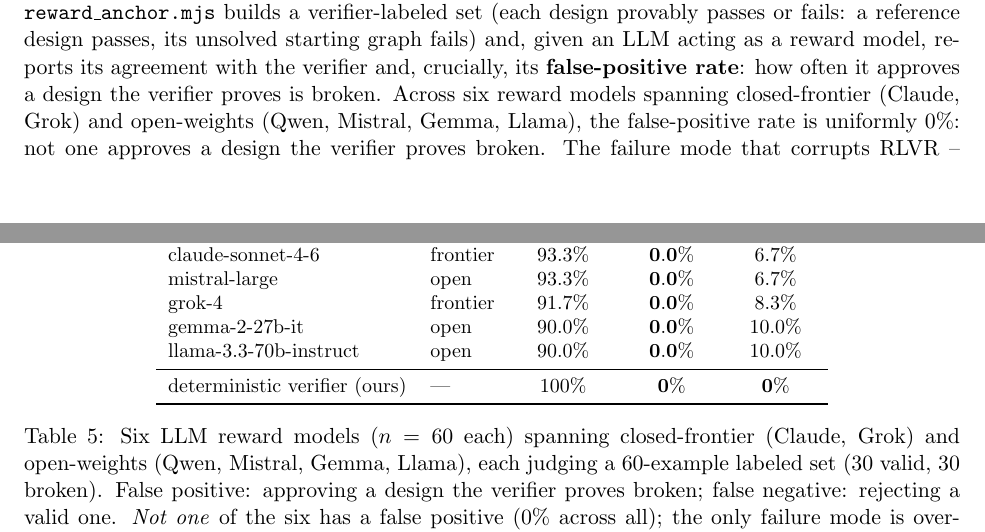
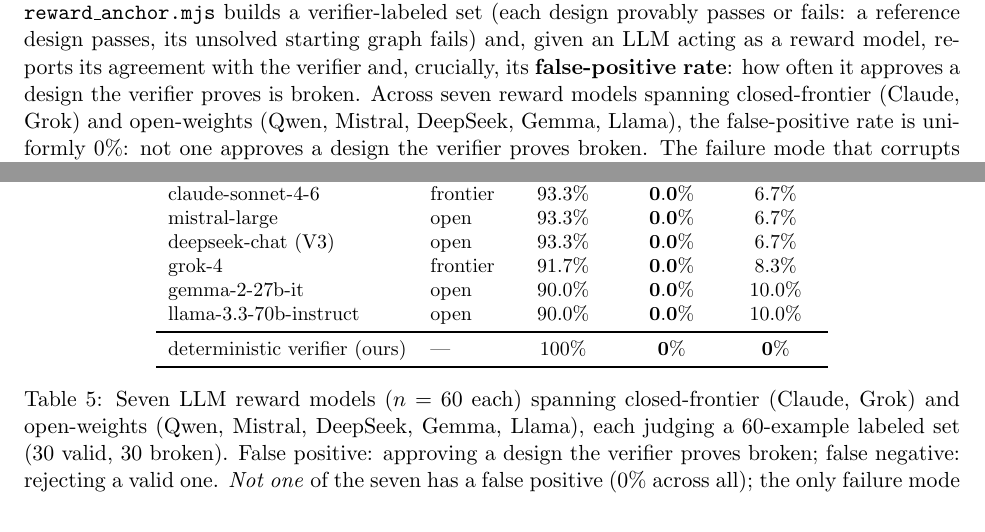
Before and after one commit to neurarch-ai/neurarch-arch-bench, a LaTeX paper (paper/paper.tex): two parts of pages 6 and 7 of 10, joined at a grey line, cut so that both start at the same text. Compiled offline with pdfLaTeX.

Commit message:
docs(paper): 7th reward-model row (DeepSeek-V3) — still 0% false-positive
deepseek-chat (V3, n=60): 93.3/0/6.7. Seven models now across closed-frontier
and open-weights, every one at 0% false-positive. six->seven updated in table,
caption, prose, abstract, PAPER.md, X thread. Rows verified; compiles.

Co-Authored-By: Claude Fable 5 <noreply@anthropic.com>

```diff
--- a/paper/paper.tex
+++ b/paper/paper.tex
@@ -203,7 +203,7 @@ $k=3$ & $100\%$ & $[97, 100]$ \\
 \end{table} Numbers are over the tasks graded before an API-credit cutout ($n\approx8$--$10$ per family, 95 graded).
 
 \section{Auditing LLM reward models with the verifier}
-Frontier labs increasingly use a strong model \emph{as} a reward model to optimize objectives that are not directly verifiable (xAI reported this for Grok~4.1), a practice studied more broadly as LLM-as-a-judge~\cite{llmjudge}. The known failure mode is that an LLM reward model drifts: it approves answers that are actually broken. In a domain with a verifiable reward that drift is \emph{measurable}. \texttt{reward\_anchor.mjs} builds a verifier-labeled set (each design provably passes or fails: a reference design passes, its unsolved starting graph fails) and, given an LLM acting as a reward model, reports its agreement with the verifier and, crucially, its \textbf{false-positive rate}: how often it approves a design the verifier proves is broken. Across six reward models spanning closed-frontier (Claude, Grok) and open-weights (Qwen, Mistral, Gemma, Llama), the false-positive rate is uniformly $0\%$: not one approves a design the verifier proves broken. The failure mode that corrupts RLVR -- rewarding a broken design -- does not appear; the only errors are false \emph{negatives} ($0$--$10\%$, over-conservative), which waste valid designs but do not poison the reward. An LLM reward model here is therefore safe but lossy, and the verifier does the same job with $0\%$ false negatives, deterministically and for free. This is a reassuring but non-obvious result, and only a verifiable domain lets a lab establish it before trusting an LLM judge. Whether weaker or cheaper reward models drift toward false positives, the failure mode that corrupts RLVR, is the open question the verifier makes measurable per model (Table~\ref{tab:rewardmodel}). This is a use of the environment beyond training or evaluation: a ground-truth anchor for the LLM reward models labs deploy where no verifier is available.
+Frontier labs increasingly use a strong model \emph{as} a reward model to optimize objectives that are not directly verifiable (xAI reported this for Grok~4.1), a practice studied more broadly as LLM-as-a-judge~\cite{llmjudge}. The known failure mode is that an LLM reward model drifts: it approves answers that are actually broken. In a domain with a verifiable reward that drift is \emph{measurable}. \texttt{reward\_anchor.mjs} builds a verifier-labeled set (each design provably passes or fails: a reference design passes, its unsolved starting graph fails) and, given an LLM acting as a reward model, reports its agreement with the verifier and, crucially, its \textbf{false-positive rate}: how often it approves a design the verifier proves is broken. Across seven reward models spanning closed-frontier (Claude, Grok) and open-weights (Qwen, Mistral, DeepSeek, Gemma, Llama), the false-positive rate is uniformly $0\%$: not one approves a design the verifier proves broken. The failure mode that corrupts RLVR -- rewarding a broken design -- does not appear; the only errors are false \emph{negatives} ($0$--$10\%$, over-conservative), which waste valid designs but do not poison the reward. An LLM reward model here is therefore safe but lossy, and the verifier does the same job with $0\%$ false negatives, deterministically and for free. This is a reassuring but non-obvious result, and only a verifiable domain lets a lab establish it before trusting an LLM judge. Whether weaker or cheaper reward models drift toward false positives, the failure mode that corrupts RLVR, is the open question the verifier makes measurable per model (Table~\ref{tab:rewardmodel}). This is a use of the environment beyond training or evaluation: a ground-truth anchor for the LLM reward models labs deploy where no verifier is available.
 
 \begin{table}[t]
 \centering
@@ -215,6 +215,7 @@ model & tier & agreement & false-pos. & false-neg. \\
 qwen-2.5-72b-instruct & open & $100.0\%$ & $\mathbf{0.0\%}$ & $0.0\%$ \\
 claude-sonnet-4-6 & frontier & $93.3\%$ & $\mathbf{0.0\%}$ & $6.7\%$ \\
 mistral-large & open & $93.3\%$ & $\mathbf{0.0\%}$ & $6.7\%$ \\
+deepseek-chat (V3) & open & $93.3\%$ & $\mathbf{0.0\%}$ & $6.7\%$ \\
 grok-4 & frontier & $91.7\%$ & $\mathbf{0.0\%}$ & $8.3\%$ \\
 gemma-2-27b-it & open & $90.0\%$ & $\mathbf{0.0\%}$ & $10.0\%$ \\
 llama-3.3-70b-instruct & open & $90.0\%$ & $\mathbf{0.0\%}$ & $10.0\%$ \\
@@ -222,7 +223,7 @@ llama-3.3-70b-instruct & open & $90.0\%$ & $\mathbf{0.0\%}$ & $10.0\%$ \\
 deterministic verifier (ours) & --- & $100\%$ & $\mathbf{0\%}$ & $\mathbf{0\%}$ \\
 \bottomrule
 \end{tabular}
-\caption{Six LLM reward models ($n=60$ each) spanning closed-frontier (Claude, Grok) and open-weights (Qwen, Mistral, Gemma, Llama), each judging a 60-example labeled set (30 valid, 30 broken). False positive: approving a design the verifier proves broken; false negative: rejecting a valid one. \emph{Not one} of the six has a false positive ($0\%$ across all); the only failure mode is over-conservatism ($0$--$10\%$ false negative). The verifier matches the best model ($0/0$) at zero cost and deterministically. Whether subtler quality judgments elicit false positives remains open.}
+\caption{Seven LLM reward models ($n=60$ each) spanning closed-frontier (Claude, Grok) and open-weights (Qwen, Mistral, DeepSeek, Gemma, Llama), each judging a 60-example labeled set (30 valid, 30 broken). False positive: approving a design the verifier proves broken; false negative: rejecting a valid one. \emph{Not one} of the seven has a false positive ($0\%$ across all); the only failure mode is over-conservatism ($0$--$10\%$ false negative). The verifier matches the best model ($0/0$) at zero cost and deterministically. Whether subtler quality judgments elicit false positives remains open.}
 \label{tab:rewardmodel}
 \end{table}
 
```
Also changed, not shown: paper/PAPER.md (+2 -1 lines), paper/paper.pdf, paper/paper.tex (2 more changed lines).
